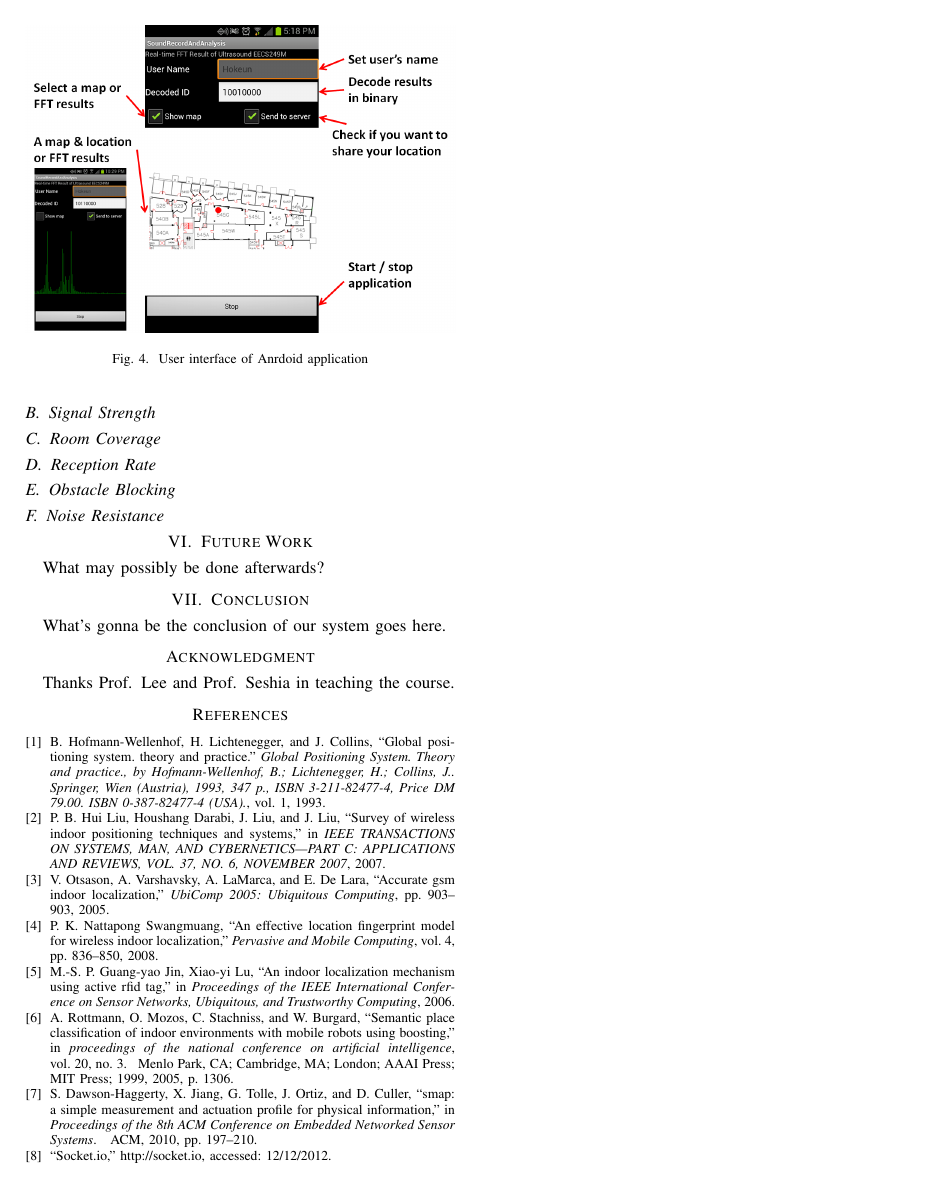
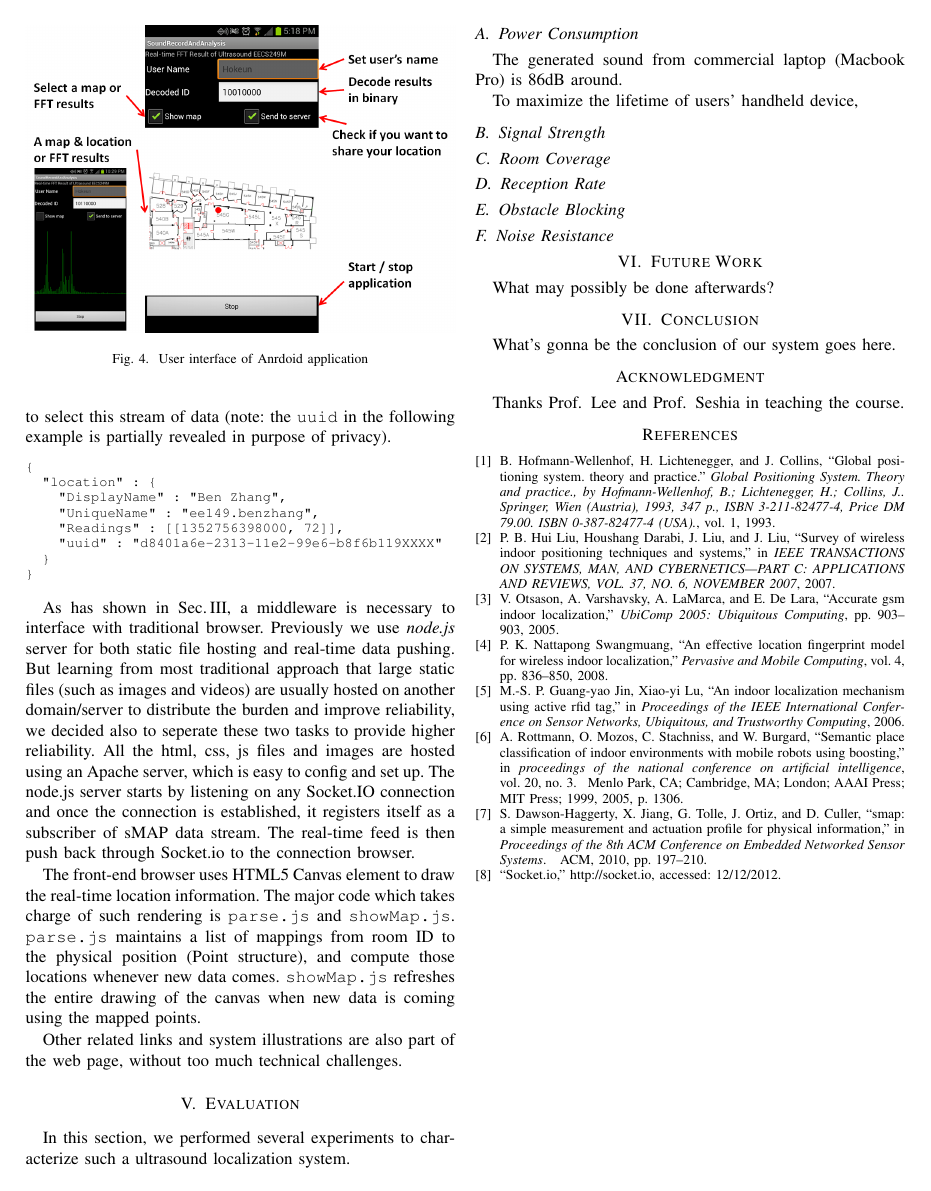
Before and after one commit to nebgnahz/MaraudersMap, a LaTeX paper (report/ee149.tex, which reads report/implementation/backend.tex): page 4 of 4. Compiled offline with pdfLaTeX.

Commit message:
done with ben's implementation

```diff
--- a/report/implementation/backend.tex
+++ b/report/implementation/backend.tex
@@ -3,5 +4,21 @@
 
-Ben should talk about the implementation of the backend server and front end html page.
+In order to seamless intergrate sMAP service, we choose to use JSON format with the following schema shown in the example. \texttt{DisplayName} is used to shown the name on web page, while \texttt{UniqueName} is used to maintain a hash table, mapping users to their physical location. \texttt{Readings} are the real data which contains both the UNIX timestamp and the room id. Since sMAP is a general aggregator, \texttt{uuid} is used to select this stream of data (note: the \texttt{uuid} in the following example is partially revealed in purpose of privacy).
+\begin{lstlisting}
+{
+  "location" : {
+    "DisplayName" : "Ben Zhang",
+    "UniqueName" : "ee149.benzhang",
+    "Readings" : [[1352756398000, 72]],
+    "uuid" : "d8401a6e-2313-11e2-99e6-b8f6b119XXXX"
+  }
+}
+\end{lstlisting}
+
+As has shown in Sec.\,\ref{sec:system-architecture}, a middleware is necessary to interface with traditional browser. Previously we use {\em node.js} server for both static file hosting and real-time data pushing. But learning from most traditional approach that large static files (such as images and videos) are usually hosted on another domain/server to distribute the burden and improve reliability, we decided also to seperate these two tasks to provide higher reliability. All the html, css, js files and images are hosted using an Apache server, which is easy to config and set up. The node.js server starts by listening on any Socket.IO connection and once the connection is established, it registers itself as a subscriber of sMAP data stream. The real-time feed is then push back through Socket.io to the connection browser.
+
+The front-end browser uses HTML5 Canvas element to draw the real-time location information. The major code which takes charge of such rendering is \texttt{parse.js} and \texttt{showMap.js}. \texttt{parse.js} maintains a list of mappings from room ID to the physical position (Point structure), and compute those locations whenever new data comes. \texttt{showMap.js} refreshes the entire drawing of the canvas when new data is coming using the mapped points.
+
+Other related links and system illustrations are also part of the web page, without too much technical challenges.
 
 %% Master
 %%% Local Variables:
```
Also changed, not shown: report/system.tex (+1 -1 lines), report/implementation/backend.tex (1 more changed lines), 1 other file.
